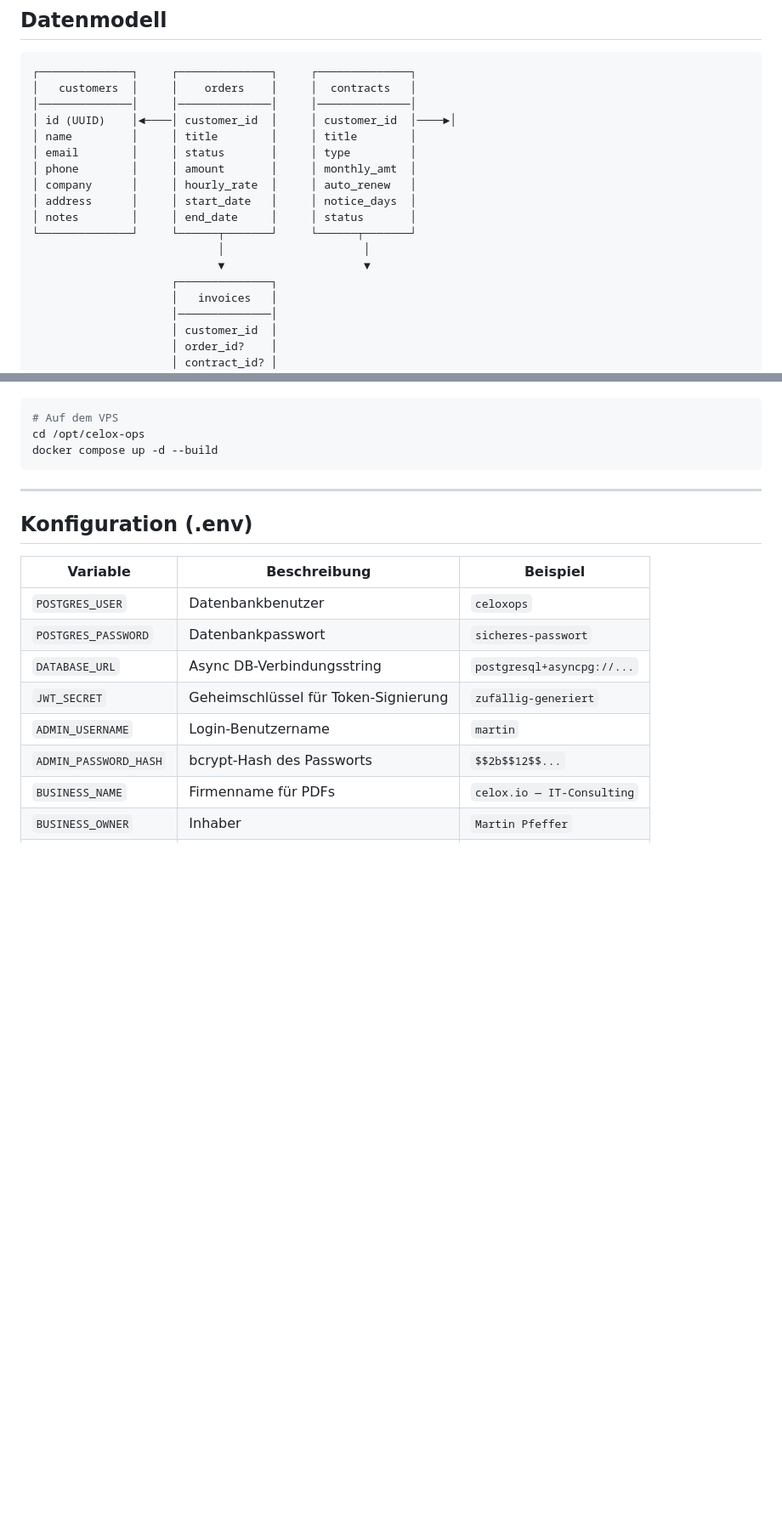
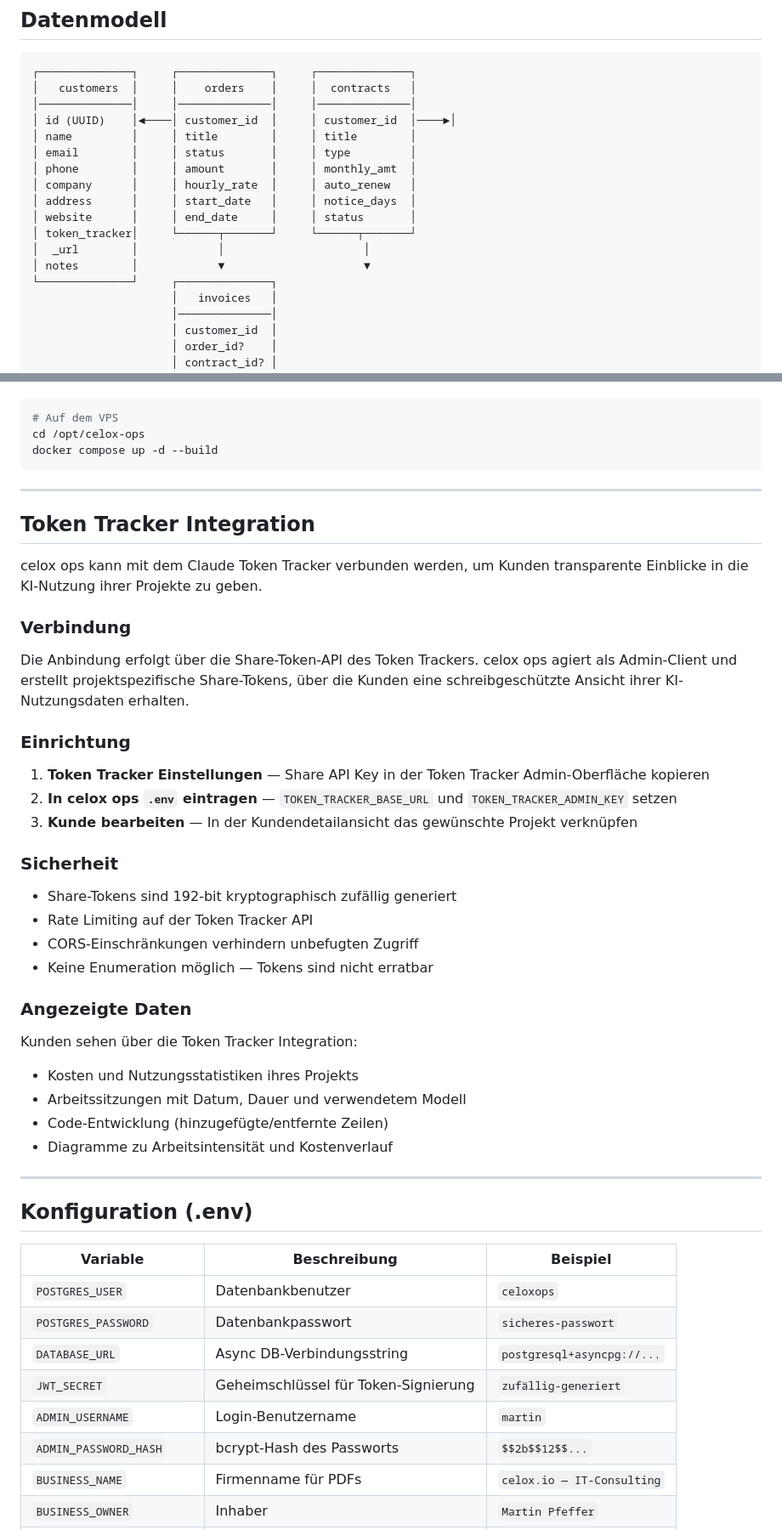
Before and after one commit to pepperonas/celox-ops, a Markdown page: README.md, 2 parts joined by grey strips. Shown at 85% size. Rendered like a GitHub page; blank space fills up the shorter version.

```diff
--- a/README.md
+++ b/README.md
@@ -114,11 +137,11 @@ Live unter **[ops.celox.io](https://ops.celox.io)**.
 │ phone        │     │ amount       │     │ monthly_amt  │
 │ company      │     │ hourly_rate  │     │ auto_renew   │
 │ address      │     │ start_date   │     │ notice_days  │
-│ notes        │     │ end_date     │     │ status       │
-└──────────────┘     └──────┬───────┘     └──────┬───────┘
-                            │                     │
-                            ▼                     ▼
-                     ┌──────────────┐
+│ website      │     │ end_date     │     │ status       │
+│ token_tracker│     └──────┬───────┘     └──────┬───────┘
+│  _url        │            │                     │
+│ notes        │            ▼                     ▼
+└──────────────┘     ┌──────────────┐
                      │   invoices   │
                      │──────────────│
                      │ customer_id  │
@@ -229,6 +257,37 @@ docker compose up -d --build
 
 ---
 
+## Token Tracker Integration
+
+celox ops kann mit dem Claude Token Tracker verbunden werden, um Kunden transparente Einblicke in die KI-Nutzung ihrer Projekte zu geben.
+
+### Verbindung
+
+Die Anbindung erfolgt über die Share-Token-API des Token Trackers. celox ops agiert als Admin-Client und erstellt projektspezifische Share-Tokens, über die Kunden eine schreibgeschützte Ansicht ihrer KI-Nutzungsdaten erhalten.
+
+### Einrichtung
+
+1. **Token Tracker Einstellungen** — Share API Key in der Token Tracker Admin-Oberfläche kopieren
+2. **In celox ops `.env` eintragen** — `TOKEN_TRACKER_BASE_URL` und `TOKEN_TRACKER_ADMIN_KEY` setzen
+3. **Kunde bearbeiten** — In der Kundendetailansicht das gewünschte Projekt verknüpfen
+
+### Sicherheit
+
+- Share-Tokens sind 192-bit kryptographisch zufällig generiert
+- Rate Limiting auf der Token Tracker API
+- CORS-Einschränkungen verhindern unbefugten Zugriff
+- Keine Enumeration möglich — Tokens sind nicht erratbar
+
+### Angezeigte Daten
+
+Kunden sehen über die Token Tracker Integration:
+- Kosten und Nutzungsstatistiken ihres Projekts
+- Arbeitssitzungen mit Datum, Dauer und verwendetem Modell
+- Code-Entwicklung (hinzugefügte/entfernte Zeilen)
+- Diagramme zu Arbeitsintensität und Kostenverlauf
+
+---
+
 ## Konfiguration (.env)
 
 | Variable | Beschreibung | Beispiel |
```
Also changed, not shown: other parts of README.md (+36 -2 lines).
